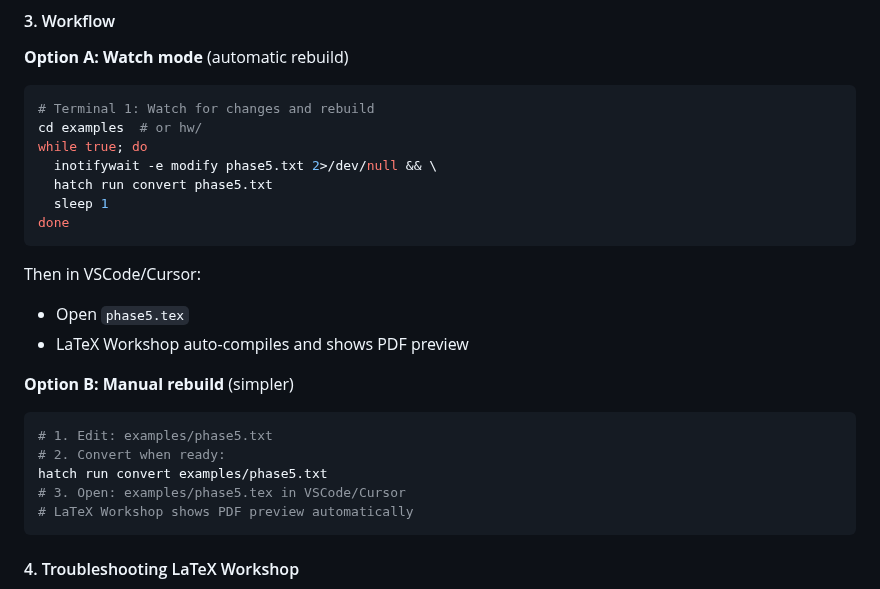
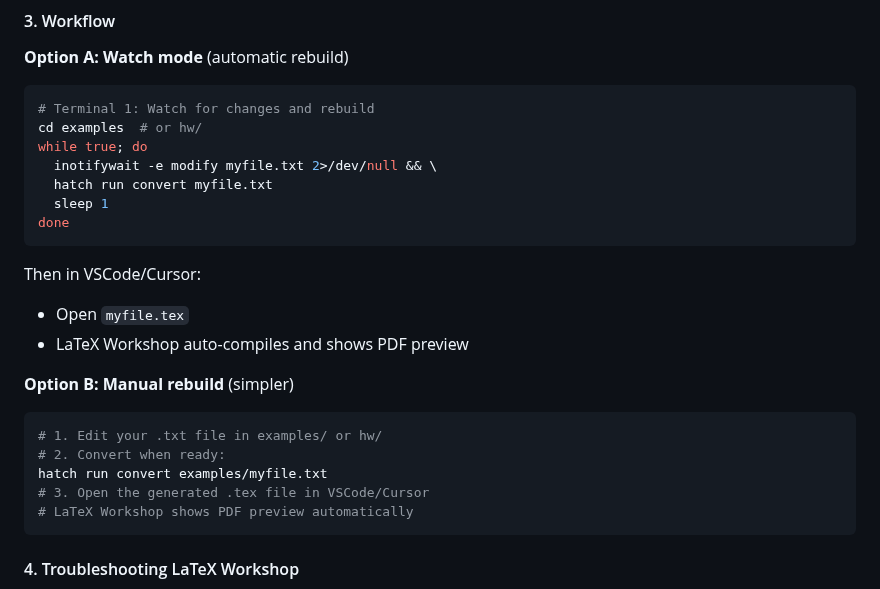
Before and after one commit to jmf-pobox/txt2tex, a Markdown page: README.md, the part around the change. Rendered like a GitHub page.

Commit message:
Use generic filenames in VSCode/Cursor workflow examples
Changed from:
- phase5.txt (specific example file that may not exist for users)

To:
- myfile.txt (generic placeholder)

Users can substitute their actual filename. Makes examples more applicable.

````diff
--- a/README.md
+++ b/README.md
@@ -149,23 +149,23 @@ These ensure LaTeX Workshop can find the local dependencies (`.sty` and `.mf` fi
 # Terminal 1: Watch for changes and rebuild
 cd examples  # or hw/
 while true; do
-  inotifywait -e modify phase5.txt 2>/dev/null && \
-  hatch run convert phase5.txt
+  inotifywait -e modify myfile.txt 2>/dev/null && \
+  hatch run convert myfile.txt
   sleep 1
 done
 ```
 
 Then in VSCode/Cursor:
-- Open `phase5.tex`
+- Open `myfile.tex`
 - LaTeX Workshop auto-compiles and shows PDF preview
 
 **Option B: Manual rebuild** (simpler)
 
 ```bash
-# 1. Edit: examples/phase5.txt
+# 1. Edit your .txt file in examples/ or hw/
 # 2. Convert when ready:
-hatch run convert examples/phase5.txt
-# 3. Open: examples/phase5.tex in VSCode/Cursor
+hatch run convert examples/myfile.txt
+# 3. Open the generated .tex file in VSCode/Cursor
 # LaTeX Workshop shows PDF preview automatically
 ```
 
````
